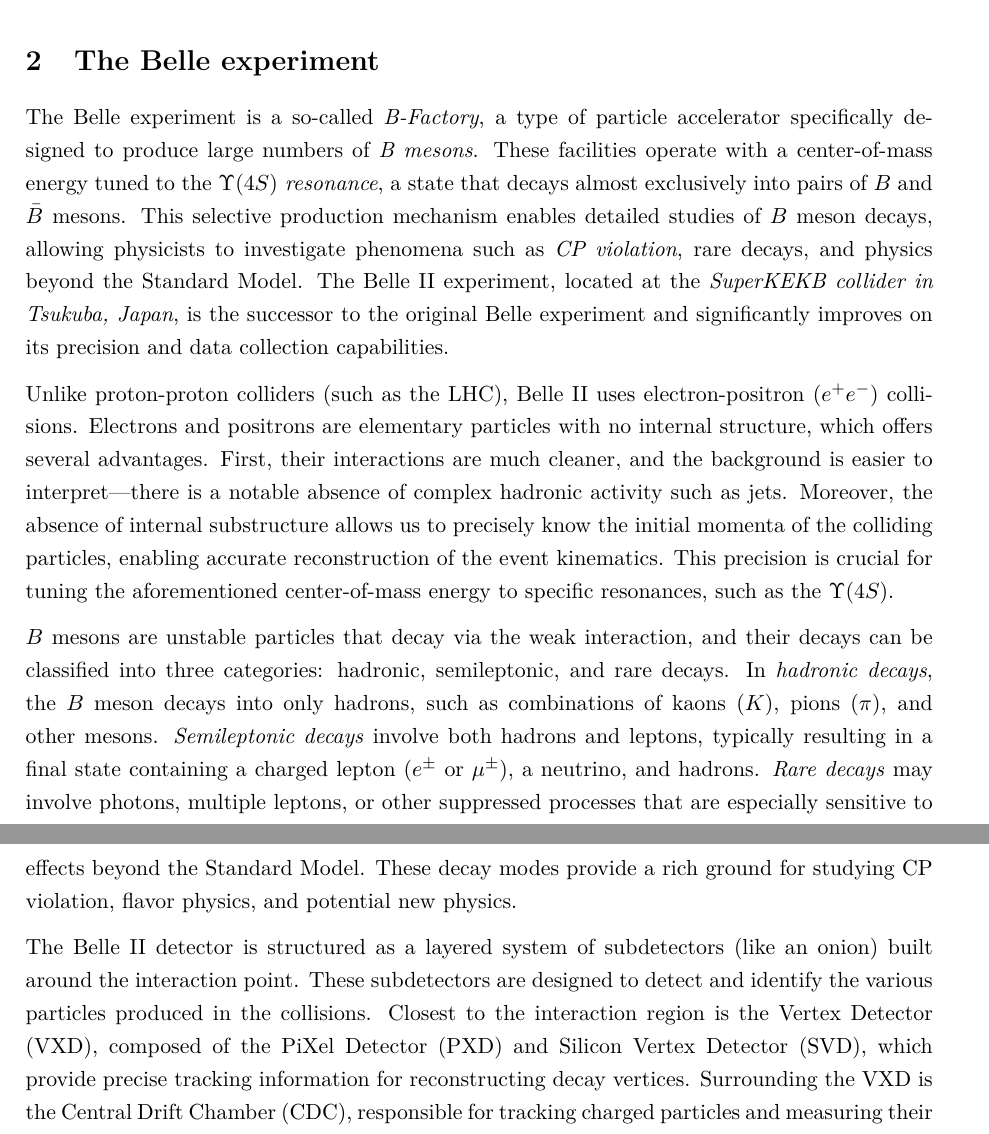
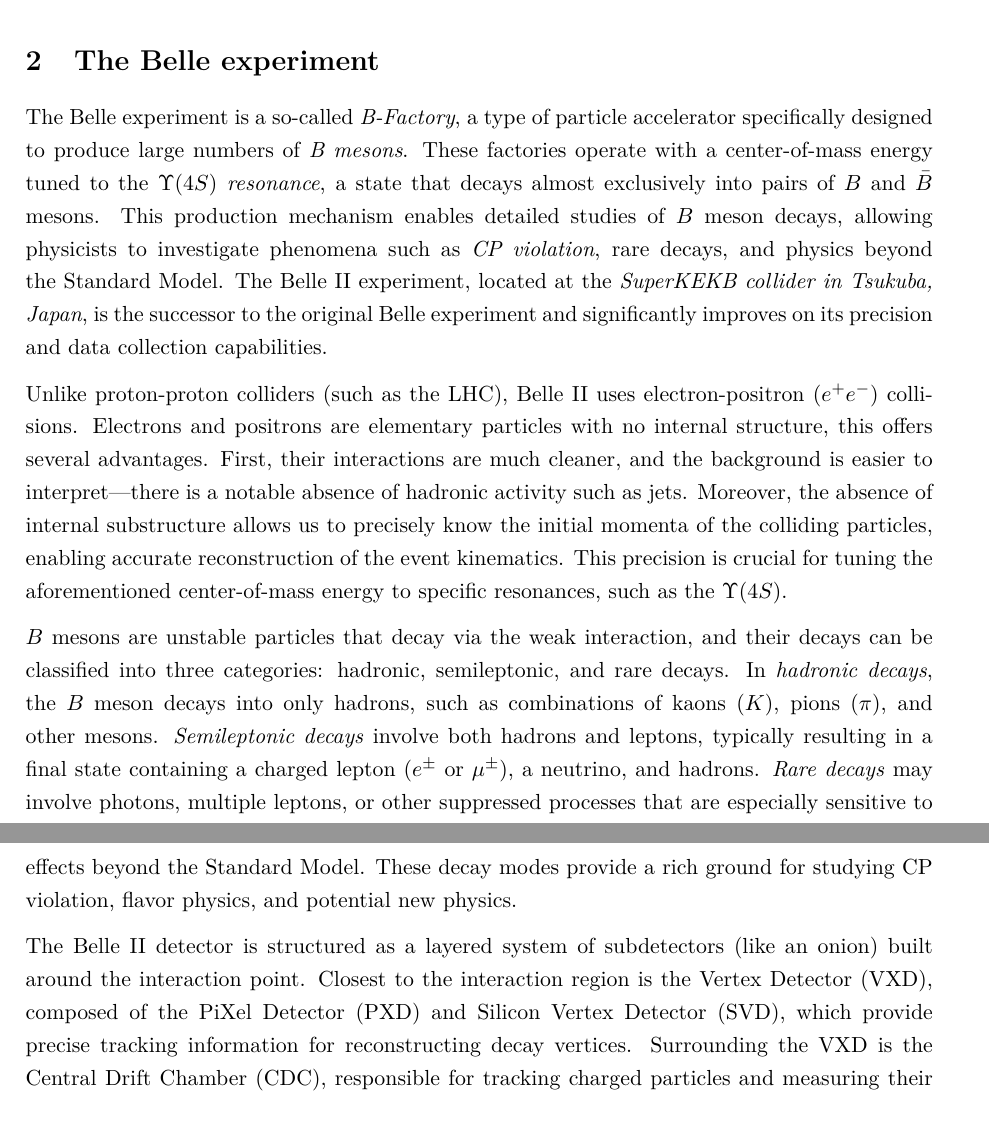
Before and after one commit to vyron-arvanitis/pp-lab, a LaTeX document (AI Lab 3 - PP/main.tex, which reads AI Lab 3 - PP/chapters/Belle_experiment/belle_exp.tex): two parts of pages 3 and 4 of 23 before the commit and two parts of pages 3 and 4 of 22 after it, joined at a grey line, cut so that both start at the same text. Compiled offline with pdfLaTeX.

Commit message:
small update

```diff
--- a/AI Lab 3 - PP/chapters/Belle_experiment/belle_exp.tex
+++ b/AI Lab 3 - PP/chapters/Belle_experiment/belle_exp.tex
@@ -3,11 +3,11 @@
 The Belle experiment is a so-called \emph{B-Factory},
 a type of particle accelerator specifically designed to
 produce large numbers of \emph{B mesons}.
-These facilities operate with a center-of-mass energy tuned
+These factories operate with a center-of-mass energy tuned
 to the \emph{$\Upsilon(4S)$ resonance},
 a state that decays almost exclusively
 into pairs of $B$ and $\bar{B}$ mesons.
-This selective production mechanism enables detailed studies
+This production mechanism enables detailed studies
 of $B$ meson decays, allowing physicists to investigate
 phenomena such as \emph{CP violation}, rare decays,
 and physics beyond the Standard Model.
@@ -18,10 +18,10 @@
 
 Unlike proton-proton colliders (such as the LHC), Belle~II uses
 electron-positron ($e^+e^-$) collisions. Electrons and positrons
-are elementary particles with no internal structure, which offers
+are elementary particles with no internal structure, this offers
 several advantages. First, their interactions are much cleaner, and
 the background is easier to interpret—there is a notable absence of
-complex hadronic activity such as jets. Moreover, the absence of
+hadronic activity such as jets. Moreover, the absence of
 internal substructure allows us to precisely know the initial momenta
 of the colliding particles, enabling accurate reconstruction of the
 event kinematics. This precision is crucial for tuning the
@@ -44,8 +44,6 @@
 
 The Belle~II detector is structured as a layered system of
 subdetectors (like an onion) built around the interaction point.
-These subdetectors are designed to detect and identify
-the various particles produced in the collisions.
 Closest to the interaction region is the Vertex Detector (VXD),
 composed of the PiXel Detector (PXD) and Silicon
 Vertex Detector (SVD), which provide precise tracking
```
Also changed, not shown: AI Lab 3 - PP/main.pdf, 1 other file.
